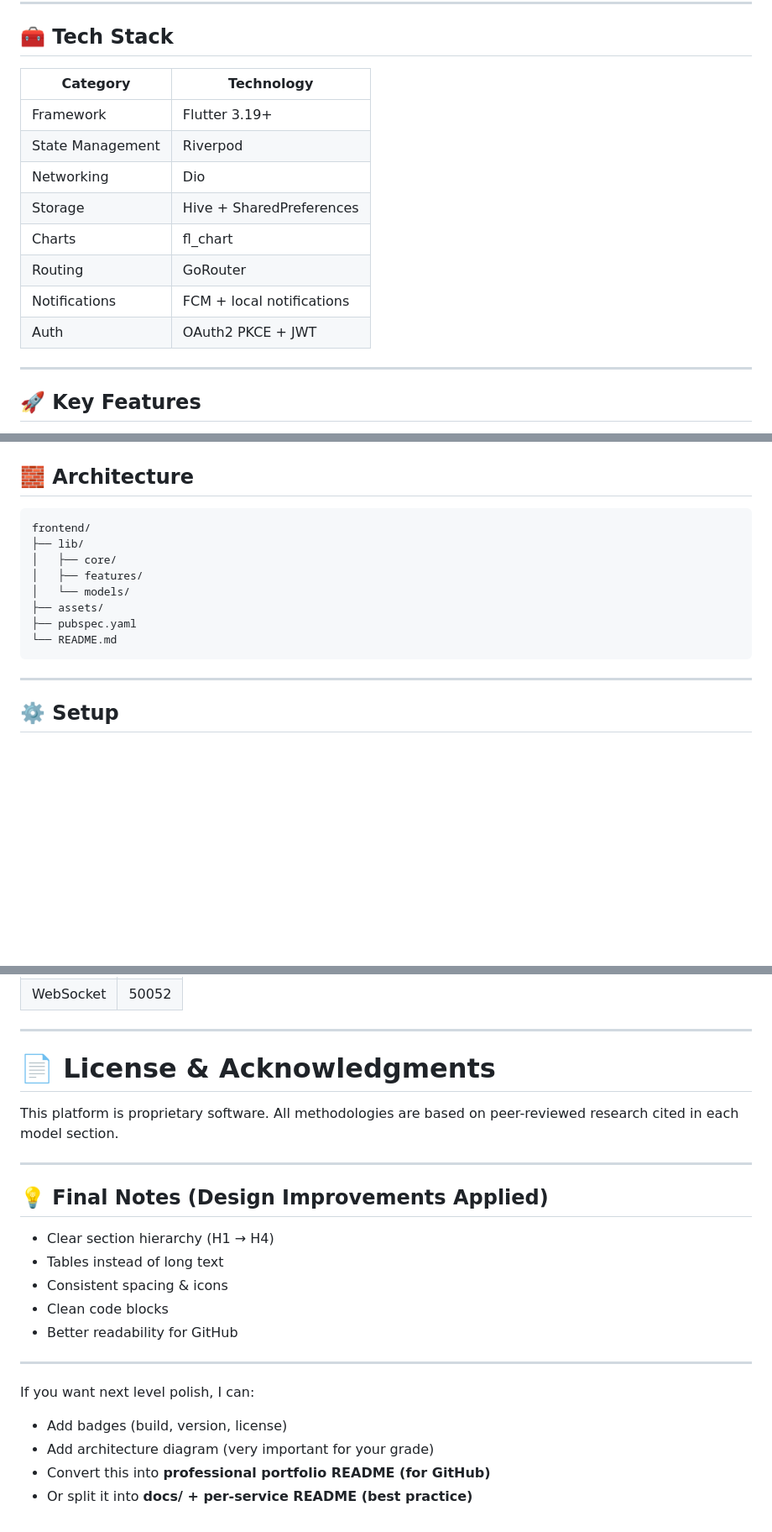
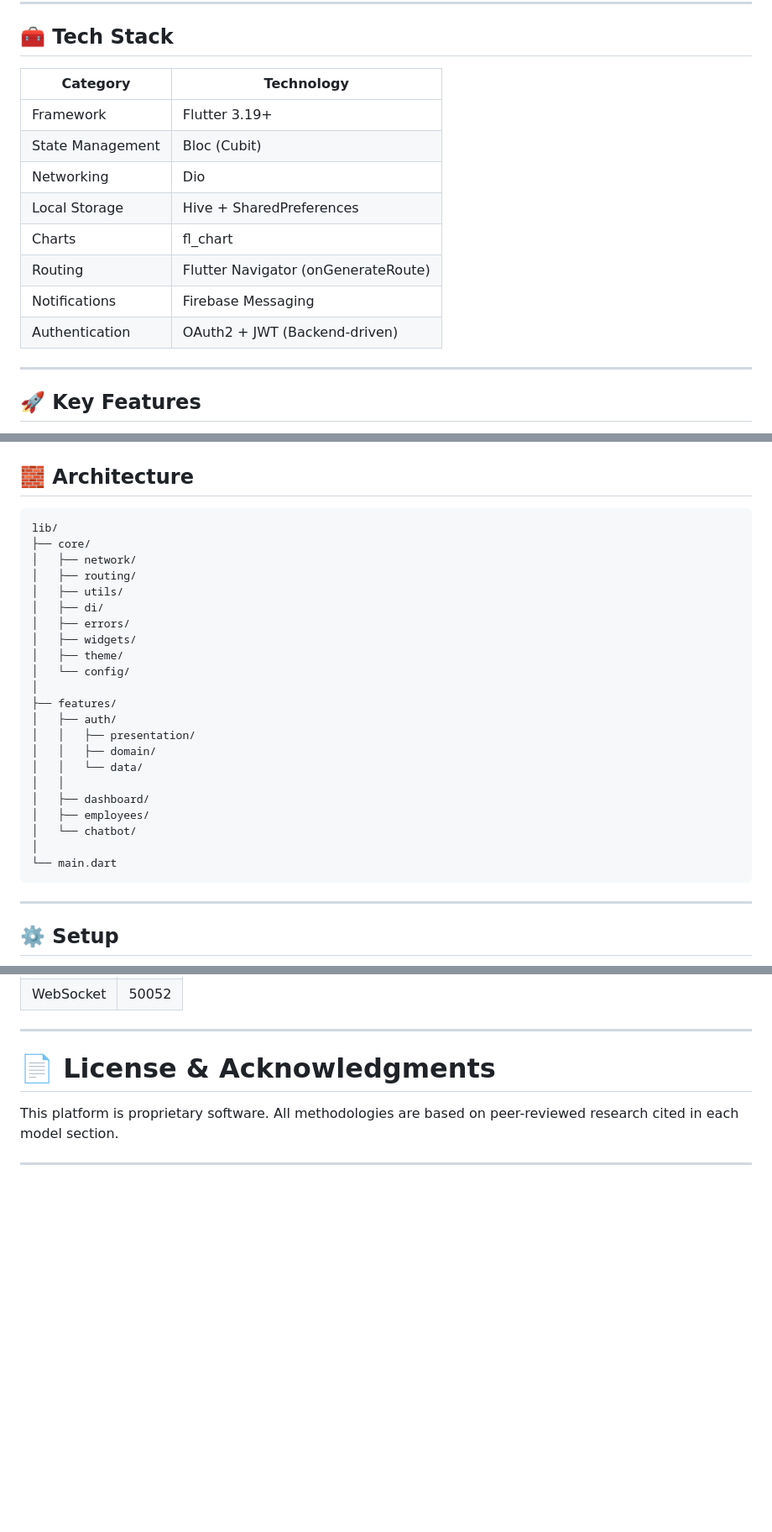
Before and after one commit to omarelsayid/grad_proj, a Markdown page: README.md, 3 parts joined by grey strips. Shown at 84% size. GitHub-like rendering; blank space fills up the shorter version.

````diff
--- a/README.md
+++ b/README.md
@@ -44,17 +38,16 @@ Cross-platform app delivering:
 
 ## 🧰 Tech Stack
 
-| Category         | Technology                |
-| ---------------- | ------------------------- |
-| Framework        | Flutter 3.19+             |
-| State Management | Riverpod                  |
-| Networking       | Dio                       |
-| Storage          | Hive + SharedPreferences  |
-| Charts           | fl_chart                  |
-| Routing          | GoRouter                  |
-| Notifications    | FCM + local notifications |
-| Auth             | OAuth2 PKCE + JWT         |
-
+| Category         | Technology                          |
+| ---------------- | ----------------------------------- |
+| Framework        | Flutter 3.19+                       |
+| State Management | Bloc (Cubit)                        |
+| Networking       | Dio                                 |
+| Local Storage    | Hive + SharedPreferences            |
+| Charts           | fl_chart                            |
+| Routing          | Flutter Navigator (onGenerateRoute) |
+| Notifications    | Firebase Messaging                  |
+| Authentication   | OAuth2 + JWT (Backend-driven)       |
 ---
 
 ## 🚀 Key Features
@@ -72,14 +65,28 @@ Cross-platform app delivering:
 ## 🧱 Architecture
 
 ```
-frontend/
-├── lib/
-│   ├── core/
-│   ├── features/
-│   └── models/
-├── assets/
-├── pubspec.yaml
-└── README.md
+lib/
+├── core/
+│   ├── network/
+│   ├── routing/
+│   ├── utils/
+│   ├── di/
+│   ├── errors/
+│   ├── widgets/
+│   ├── theme/
+│   └── config/
+│
+├── features/
+│   ├── auth/
+│   │   ├── presentation/
+│   │   ├── domain/
+│   │   └── data/
+│   │
+│   ├── dashboard/
+│   ├── employees/
+│   └── chatbot/
+│
+└── main.dart
 ```
 
 ---
@@ -332,20 +339,3 @@ This platform is proprietary software.
 All methodologies are based on peer-reviewed research cited in each model section.
 
 ---
-
-## 💡 Final Notes (Design Improvements Applied)
-
-* Clear section hierarchy (H1 → H4)
-* Tables instead of long text
-* Consistent spacing & icons
-* Clean code blocks
-* Better readability for GitHub
-
----
-
-If you want next level polish, I can:
-
-* Add badges (build, version, license)
-* Add architecture diagram (very important for your grade)
-* Convert this into **professional portfolio README (for GitHub)**
-* Or split it into **docs/ + per-service README (best practice)**
````
Also changed, not shown: other parts of README.md (+1 -7 lines).
